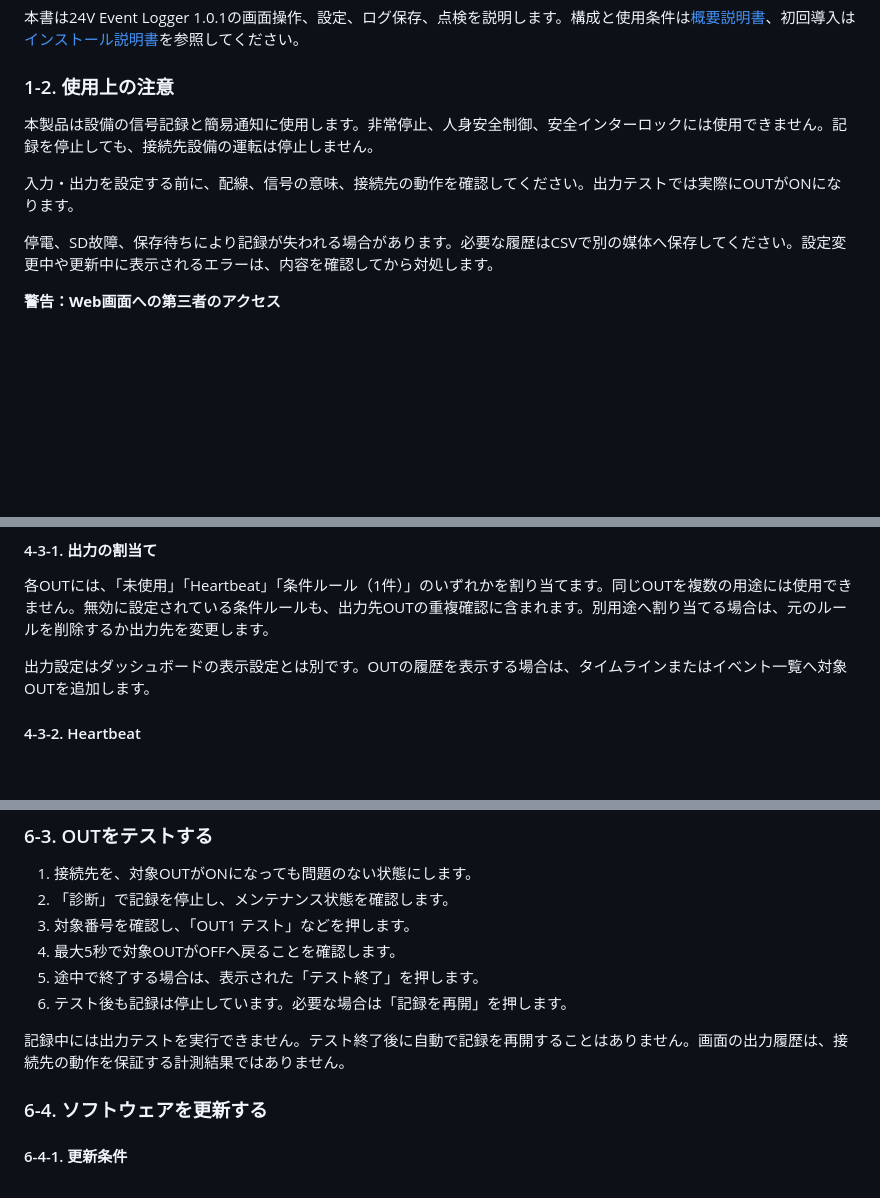
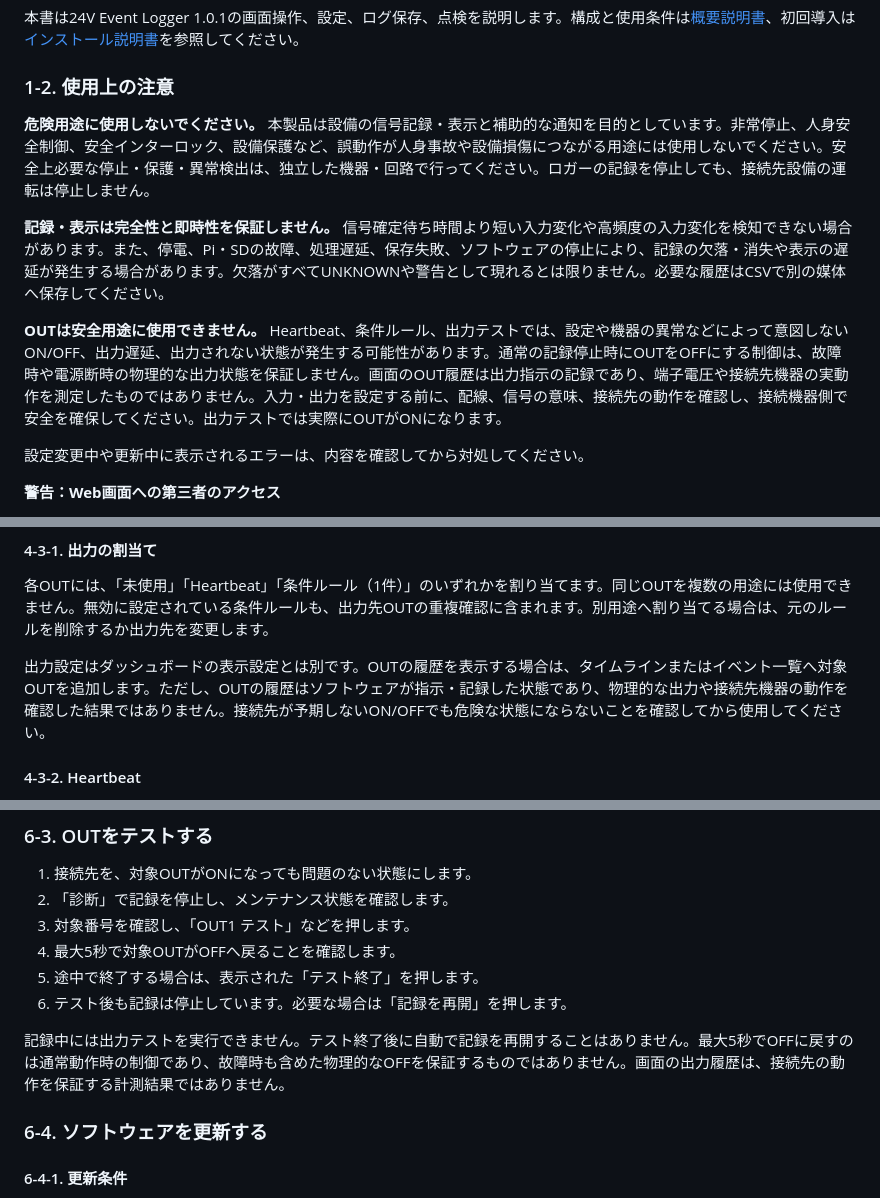
Before and after one commit to raspikoubou/24v-event-logger-oss, a Markdown page: docs/取扱説明書.md, 3 parts joined by grey strips. GitHub-like rendering; blank space fills up the shorter version.

Commit message:
docs: clarify safety restrictions, logging loss and output limitations

```diff
--- a/docs/取扱説明書.md
+++ b/docs/取扱説明書.md
@@ -85,11 +85,13 @@
 
 ### 1-2. 使用上の注意
 
-本製品は設備の信号記録と簡易通知に使用します。非常停止、人身安全制御、安全インターロックには使用できません。記録を停止しても、接続先設備の運転は停止しません。
+**危険用途に使用しないでください。** 本製品は設備の信号記録・表示と補助的な通知を目的としています。非常停止、人身安全制御、安全インターロック、設備保護など、誤動作が人身事故や設備損傷につながる用途には使用しないでください。安全上必要な停止・保護・異常検出は、独立した機器・回路で行ってください。ロガーの記録を停止しても、接続先設備の運転は停止しません。
 
-入力・出力を設定する前に、配線、信号の意味、接続先の動作を確認してください。出力テストでは実際にOUTがONになります。
+**記録・表示は完全性と即時性を保証しません。** 信号確定待ち時間より短い入力変化や高頻度の入力変化を検知できない場合があります。また、停電、Pi・SDの故障、処理遅延、保存失敗、ソフトウェアの停止により、記録の欠落・消失や表示の遅延が発生する場合があります。欠落がすべてUNKNOWNや警告として現れるとは限りません。必要な履歴はCSVで別の媒体へ保存してください。
 
-停電、SD故障、保存待ちにより記録が失われる場合があります。必要な履歴はCSVで別の媒体へ保存してください。設定変更中や更新中に表示されるエラーは、内容を確認してから対処します。
+**OUTは安全用途に使用できません。** Heartbeat、条件ルール、出力テストでは、設定や機器の異常などによって意図しないON/OFF、出力遅延、出力されない状態が発生する可能性があります。通常の記録停止時にOUTをOFFにする制御は、故障時や電源断時の物理的な出力状態を保証しません。画面のOUT履歴は出力指示の記録であり、端子電圧や接続先機器の実動作を測定したものではありません。入力・出力を設定する前に、配線、信号の意味、接続先の動作を確認し、接続機器側で安全を確保してください。出力テストでは実際にOUTがONになります。
+
+設定変更中や更新中に表示されるエラーは、内容を確認してから対処してください。
 
 **警告：Web画面への第三者のアクセス**
 
@@ -435,7 +437,7 @@ GPIO番号と電気的極性は対応基板に合わせて固定されていま
 
 各OUTには、「未使用」「Heartbeat」「条件ルール（1件）」のいずれかを割り当てます。同じOUTを複数の用途には使用できません。無効に設定されている条件ルールも、出力先OUTの重複確認に含まれます。別用途へ割り当てる場合は、元のルールを削除するか出力先を変更します。
 
-出力設定はダッシュボードの表示設定とは別です。OUTの履歴を表示する場合は、タイムラインまたはイベント一覧へ対象OUTを追加します。
+出力設定はダッシュボードの表示設定とは別です。OUTの履歴を表示する場合は、タイムラインまたはイベント一覧へ対象OUTを追加します。ただし、OUTの履歴はソフトウェアが指示・記録した状態であり、物理的な出力や接続先機器の動作を確認した結果ではありません。接続先が予期しないON/OFFでも危険な状態にならないことを確認してから使用してください。
 
 #### 4-3-2. Heartbeat
 
@@ -732,7 +734,7 @@ flowchart TB
 5. 途中で終了する場合は、表示された「テスト終了」を押します。
 6. テスト後も記録は停止しています。必要な場合は「記録を再開」を押します。
 
-記録中には出力テストを実行できません。テスト終了後に自動で記録を再開することはありません。画面の出力履歴は、接続先の動作を保証する計測結果ではありません。
+記録中には出力テストを実行できません。テスト終了後に自動で記録を再開することはありません。最大5秒でOFFに戻すのは通常動作時の制御であり、故障時も含めた物理的なOFFを保証するものではありません。画面の出力履歴は、接続先の動作を保証する計測結果ではありません。
 
 ### 6-4. ソフトウェアを更新する
 
```
